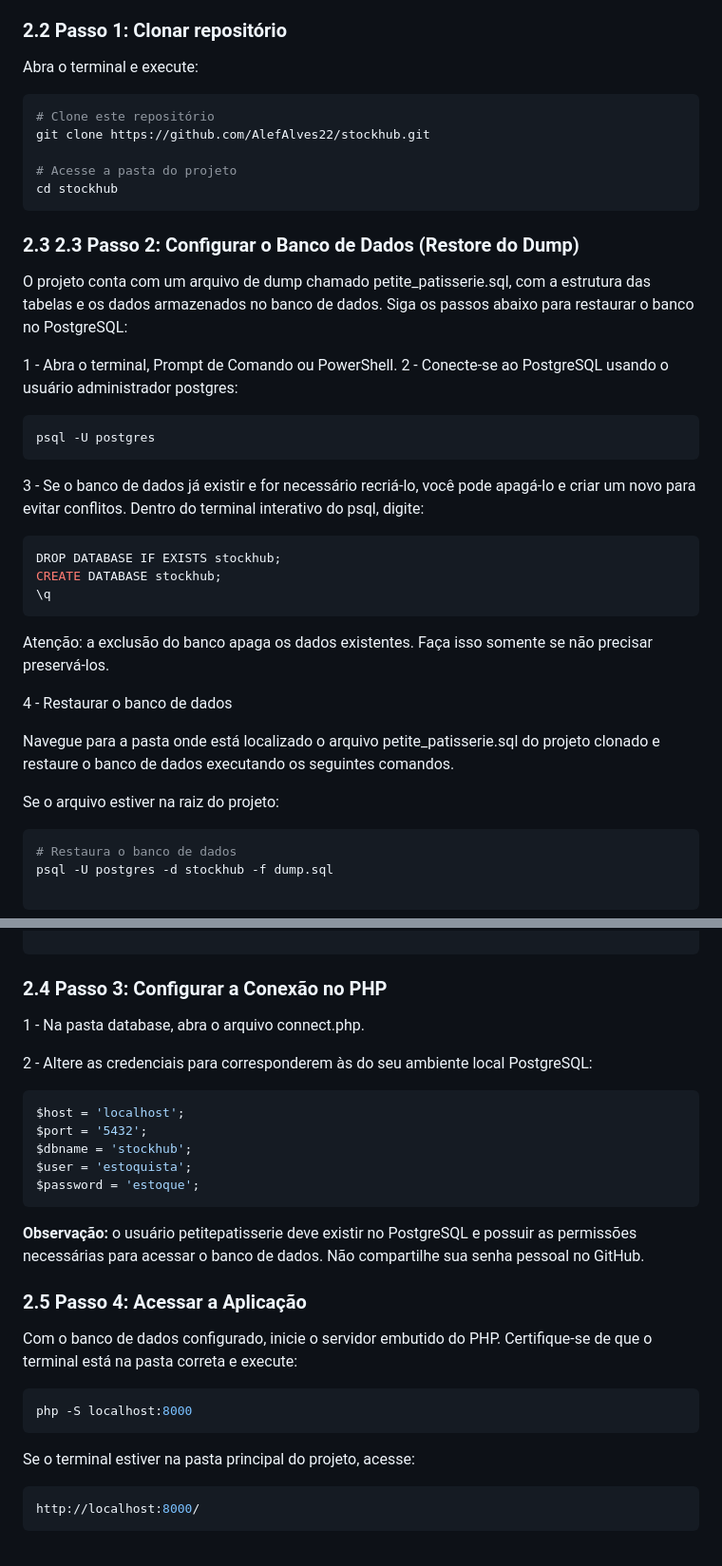
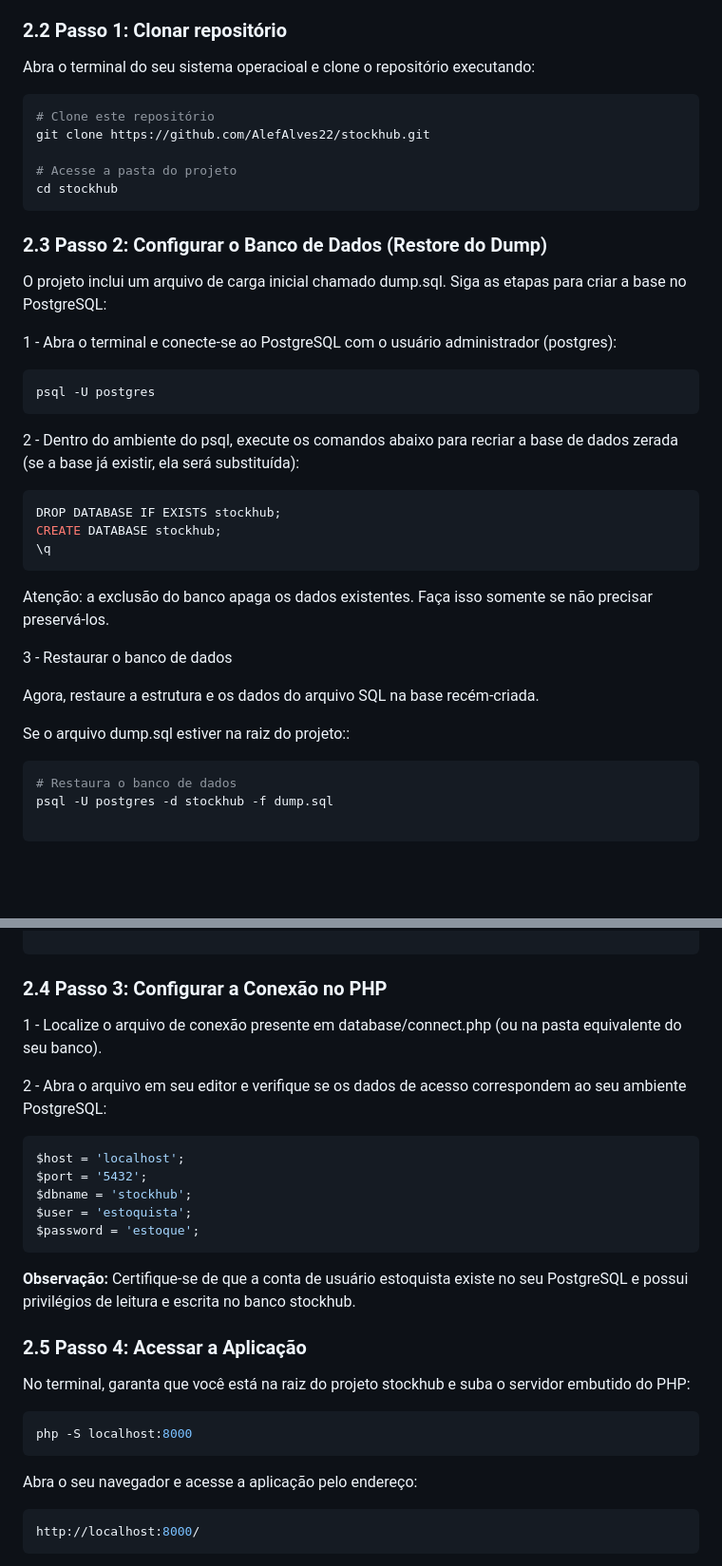
Before and after one commit to AlefAlves22/stockhub, a Markdown page: README.md, 2 parts joined by grey strips. Shown at 95% size. GitHub-like rendering; blank space fills up the shorter version.

````diff
--- a/README.md
+++ b/README.md
@@ -12,7 +12,7 @@ Para rodar este projeto na sua máquina, será necessário ter instalado um ambi
 - Navegador web atualizado.
 
 ### 2.2 Passo 1: Clonar repositório
-Abra o terminal e execute:
+Abra o terminal do seu sistema operacioal e clone o repositório executando:
 ```bash
 # Clone este repositório
 git clone https://github.com/AlefAlves22/stockhub.git
@@ -21,15 +21,15 @@ git clone https://github.com/AlefAlves22/stockhub.git
 cd stockhub
 ```
 
-### 2.3 2.3 Passo 2: Configurar o Banco de Dados (Restore do Dump)
-O projeto conta com um arquivo de dump chamado petite_patisserie.sql, com a estrutura das tabelas e os dados armazenados no banco de dados. Siga os passos abaixo para restaurar o banco no PostgreSQL:
+### 2.3 Passo 2: Configurar o Banco de Dados (Restore do Dump)
+O projeto inclui um arquivo de carga inicial chamado dump.sql. Siga as etapas para criar a base no PostgreSQL:
 
-1 - Abra o terminal, Prompt de Comando ou PowerShell.
-2 - Conecte-se ao PostgreSQL usando o usuário administrador postgres:
+1 - Abra o terminal e conecte-se ao PostgreSQL com o usuário administrador (postgres):
+
 ```bash
 psql -U postgres
 ```
-3 - Se o banco de dados já existir e for necessário recriá-lo, você pode apagá-lo e criar um novo para evitar conflitos. Dentro do terminal interativo do psql, digite:
+2 - Dentro do ambiente do psql, execute os comandos abaixo para recriar a base de dados zerada (se a base já existir, ela será substituída):
 ```bash
 DROP DATABASE IF EXISTS stockhub;
 CREATE DATABASE stockhub;
@@ -37,11 +37,11 @@ CREATE DATABASE stockhub;
 ```
 Atenção: a exclusão do banco apaga os dados existentes. Faça isso somente se não precisar preservá-los.
 
-4 - Restaurar o banco de dados
+3 - Restaurar o banco de dados
 
-Navegue para a pasta onde está localizado o arquivo petite_patisserie.sql do projeto clonado e restaure o banco de dados executando os seguintes comandos.
+Agora, restaure a estrutura e os dados do arquivo SQL na base recém-criada.
 
-Se o arquivo estiver na raiz do projeto:
+Se o arquivo dump.sql estiver na raiz do projeto::
 ```bash
 # Restaura o banco de dados
 psql -U postgres -d stockhub -f dump.sql
@@ -62,9 +62,9 @@ cd ..
 ```
 
 ### 2.4 Passo 3: Configurar a Conexão no PHP
-1 - Na pasta database, abra o arquivo connect.php.
+1 - Localize o arquivo de conexão presente em database/connect.php (ou na pasta equivalente do seu banco).
 
-2 - Altere as credenciais para corresponderem às do seu ambiente local PostgreSQL:
+2 - Abra o arquivo em seu editor e verifique se os dados de acesso correspondem ao seu ambiente PostgreSQL:
 ``` bash
 $host = 'localhost';
 $port = '5432';
@@ -72,14 +72,14 @@ $dbname = 'stockhub';
 $user = 'estoquista';
 $password = 'estoque';
 ```
-**Observação:** o usuário petitepatisserie deve existir no PostgreSQL e possuir as permissões necessárias para acessar o banco de dados. Não compartilhe sua senha pessoal no GitHub.
+**Observação:** Certifique-se de que a conta de usuário estoquista existe no seu PostgreSQL e possui privilégios de leitura e escrita no banco stockhub.
 
 ### 2.5 Passo 4: Acessar a Aplicação
-Com o banco de dados configurado, inicie o servidor embutido do PHP. Certifique-se de que o terminal está na pasta correta e execute:
+No terminal, garanta que você está na raiz do projeto stockhub e suba o servidor embutido do PHP:
 ```bash
 php -S localhost:8000
 ```
-Se o terminal estiver na pasta principal do projeto, acesse:
+Abra o seu navegador e acesse a aplicação pelo endereço:
 ```bash
 http://localhost:8000/
 ```
````
